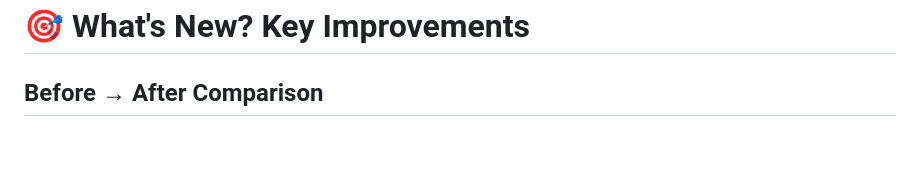
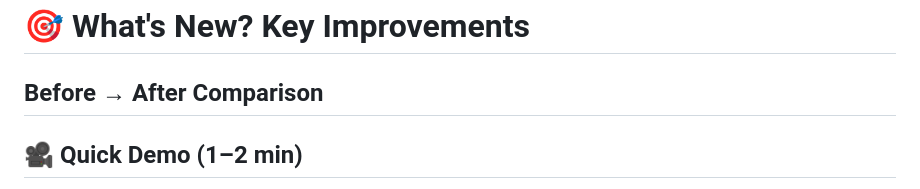
Before and after one commit to Tasoka123ji/Electrical_vehicl_data_collection_data_labeling_agent_intagration_aws_deployment, a Markdown page: README.md, the part around one of its changes. Rendered like a GitHub page; blank space fills up the shorter version.

```diff
--- a/README.md
+++ b/README.md
@@ -1,4 +1,5 @@
 # 🎯 What's New? Key Improvements
 
 ## Before → After Comparison
+## 🎥 Quick Demo (1–2 min)
 
```
Also changed, not shown: other parts of README.md (+11 -0 lines).
